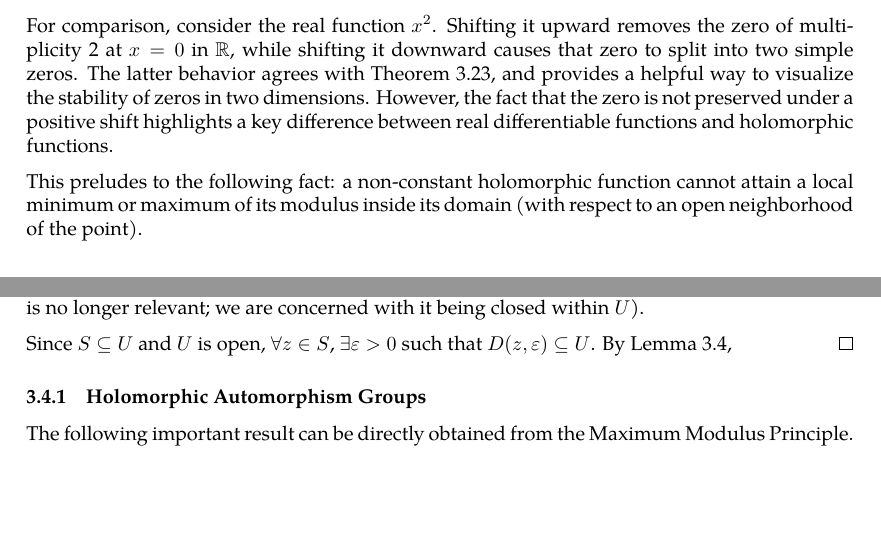
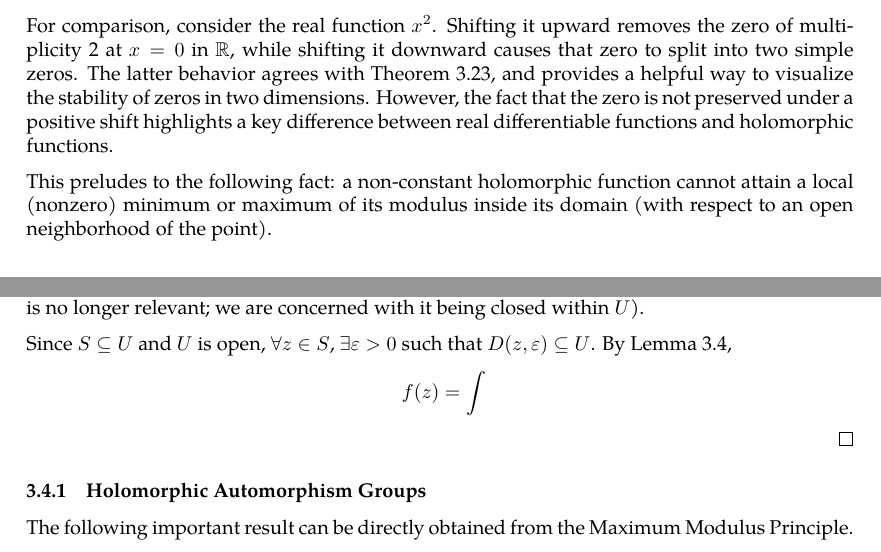
Before and after one commit to slipperking/complex-analysis-latex, a LaTeX document (main.tex): two parts of pages 49 and 50 of 51, joined at a grey line, cut so that both start at the same text, the shorter picture padded with empty space. Compiled offline with pdfLaTeX.

Commit message:
overleaf_to_git (Sun Jun  8 16:46:40 2025 -0700): update main.tex from r9141 to r9146

```diff
--- a/main.tex
+++ b/main.tex
@@ -1248,7 +1248,7 @@ Indeed, suppose a holomorphic function attained a local minimum of its modulus a
 
 For comparison, consider the real function \(x^2\). Shifting it upward removes the zero of multiplicity 2 at \(x=0\) in \(\mathbb{R}\), while shifting it downward causes that zero to split into two simple zeros. The latter behavior agrees with \autoref{thm:holomorphiczerosstabilityundershifts}, and provides a helpful way to visualize the stability of zeros in two dimensions. However, the fact that the zero is not preserved under a positive shift highlights a key difference between real differentiable functions and holomorphic functions.
 
-This preludes to the following fact: a non-constant holomorphic function cannot attain a local minimum or maximum of its modulus inside its domain (with respect to an open neighborhood of the point).
+This preludes to the following fact: a non-constant holomorphic function cannot attain a local (nonzero) minimum or maximum of its modulus inside its domain (with respect to an open neighborhood of the point).
 
 Before the theorem, we first introduce the mean-value property of holomorphic functions.
 \begin{lemma}\label{lemma:holomorphicmeanvalueproperty}
@@ -1268,7 +1268,10 @@ Since the real and imaginary parts of holomorphic functions are harmonic functio
 
     Since \(z_0\in S\), the first condition is satisfied (nonemptiness). For any sequence \(\cbraces{z_n}\in S\) converging to some \(z_\infty\in U\), by the continuity of \(f\), \[\lim_{n\to\infty} f\paren{z_n}=f\paren{\lim_{n\to\infty}z_n}=f(z)=f\paren{z_0}.\] Thus, \(S\) contains all of its accumulation points in \(U\) and is therefore closed (if \(z_\infty\notin U\), then it is no longer relevant; we are concerned with it being closed within \(U\)).
 
-    Since \(S\subseteq U\) and \(U\) is open, \(\forall z\in S\), \(\exists\varepsilon>0\) such that \(D(z,\varepsilon)\subseteq U\). By \autoref{lemma:holomorphicmeanvalueproperty}, \(\)
+    Since \(S\subseteq U\) and \(U\) is open, \(\forall z\in S\), \(\exists\varepsilon>0\) such that \(D(z,\varepsilon)\subseteq U\). By \autoref{lemma:holomorphicmeanvalueproperty},
+    \begin{align*}
+        f(z)=\int_{}
+    \end{align*}
 \end{proof}
 \subsubsection{Holomorphic Automorphism Groups}
 The following important result can be directly obtained from the Maximum Modulus Principle.
```
